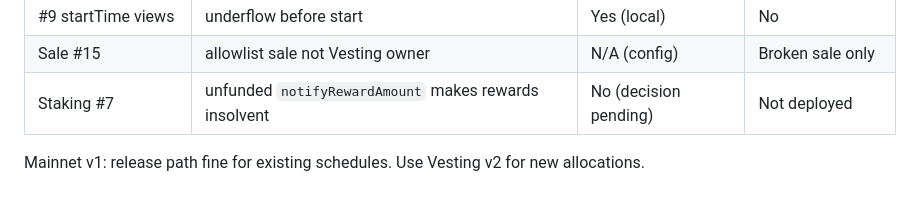
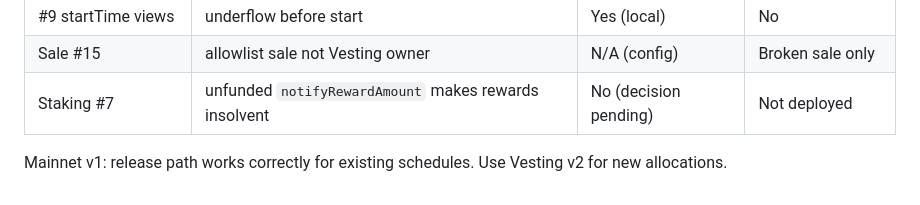
Before and after one commit to FVCDigital/fvc, a Markdown page: contracts/INVARIANTS.md, the part around the change. Rendered like a GitHub page.

```diff
--- a/contracts/INVARIANTS.md
+++ b/contracts/INVARIANTS.md
@@ -138,4 +138,4 @@ that just claimed, 9 is enforced by a `require` rather than checked, and 16 has
 | Sale #15 | allowlist sale not Vesting owner | N/A (config) | Broken sale only |
 | Staking #7 | unfunded `notifyRewardAmount` makes rewards insolvent | No (decision pending) | Not deployed |
 
-Mainnet v1: release path fine for existing schedules. Use Vesting v2 for new allocations.
+Mainnet v1: release path works correctly for existing schedules. Use Vesting v2 for new allocations.
```
